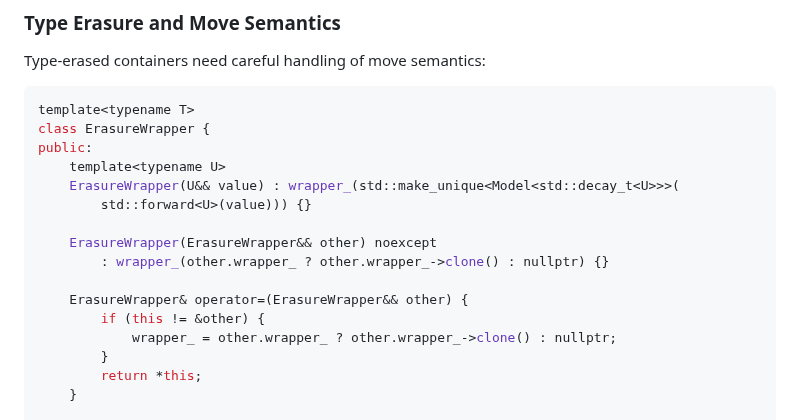
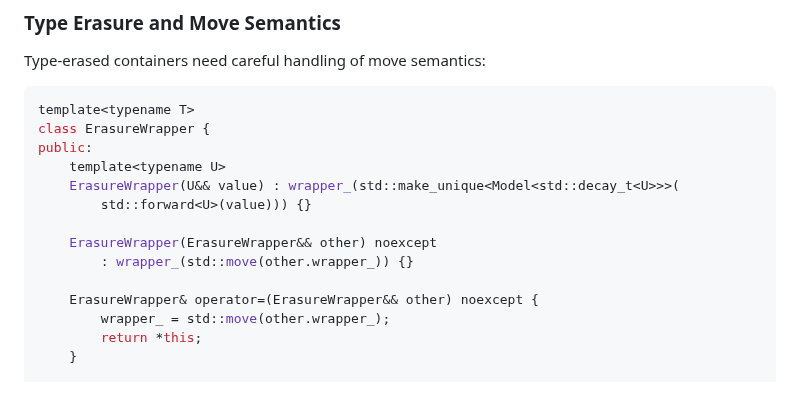
Before and after one commit to nachose/cpp_idioms_book, a Markdown page: my-ebook/chapter_08.md, the part around the change. Drawn GitHub-style; blank space fills up the shorter version.

Commit message:
Update my-ebook/chapter_08.md
Co-authored-by: gemini-code-assist[bot] <176961590+gemini-code-assist[bot]@users.noreply.github.com>

```diff
--- a/my-ebook/chapter_08.md
+++ b/my-ebook/chapter_08.md
@@ -243,12 +243,10 @@ public:
         std::forward<U>(value))) {}
 
     ErasureWrapper(ErasureWrapper&& other) noexcept
-        : wrapper_(other.wrapper_ ? other.wrapper_->clone() : nullptr) {}
+        : wrapper_(std::move(other.wrapper_)) {}
 
-    ErasureWrapper& operator=(ErasureWrapper&& other) {
-        if (this != &other) {
-            wrapper_ = other.wrapper_ ? other.wrapper_->clone() : nullptr;
-        }
+    ErasureWrapper& operator=(ErasureWrapper&& other) noexcept {
+        wrapper_ = std::move(other.wrapper_);
         return *this;
     }
 
```
